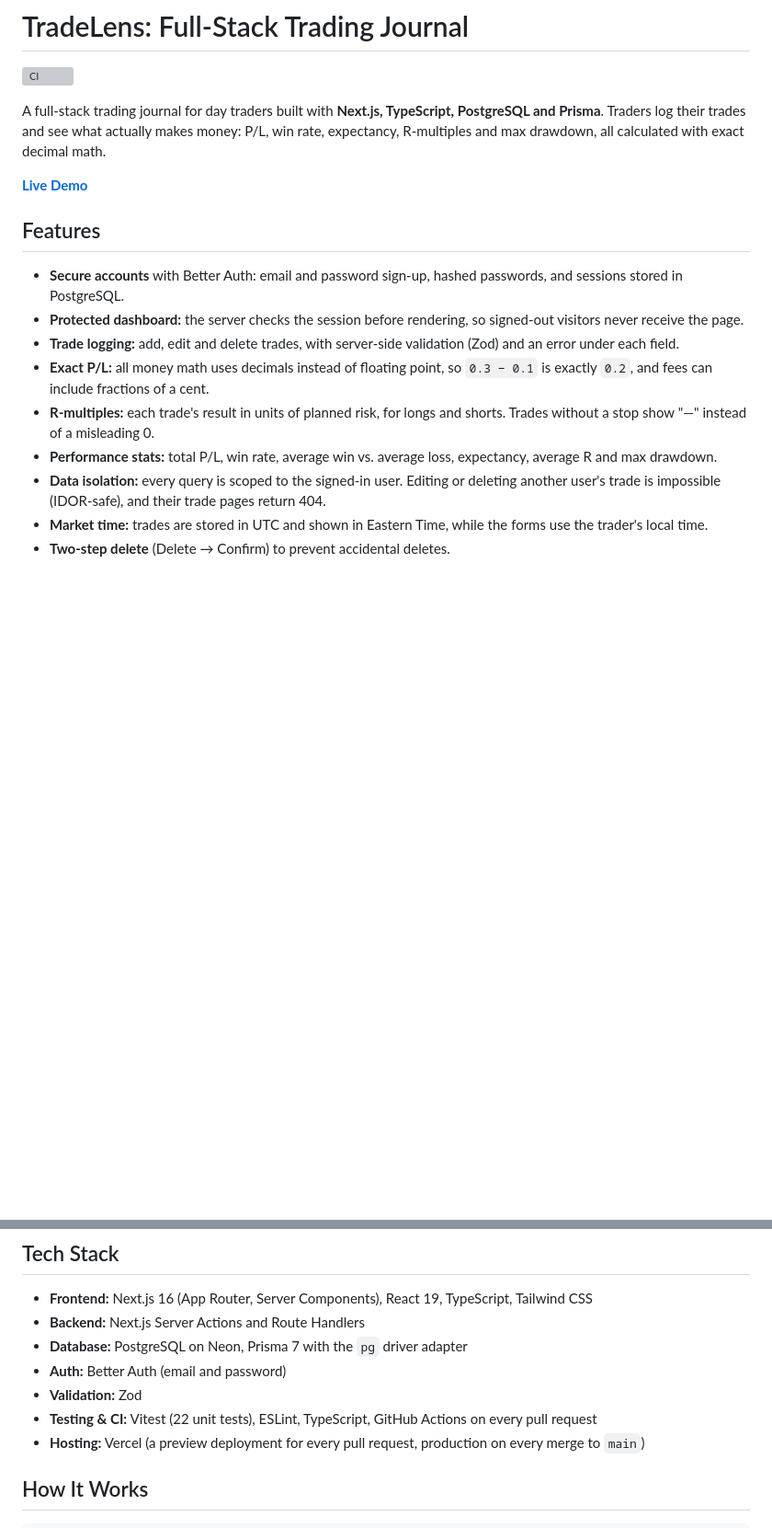
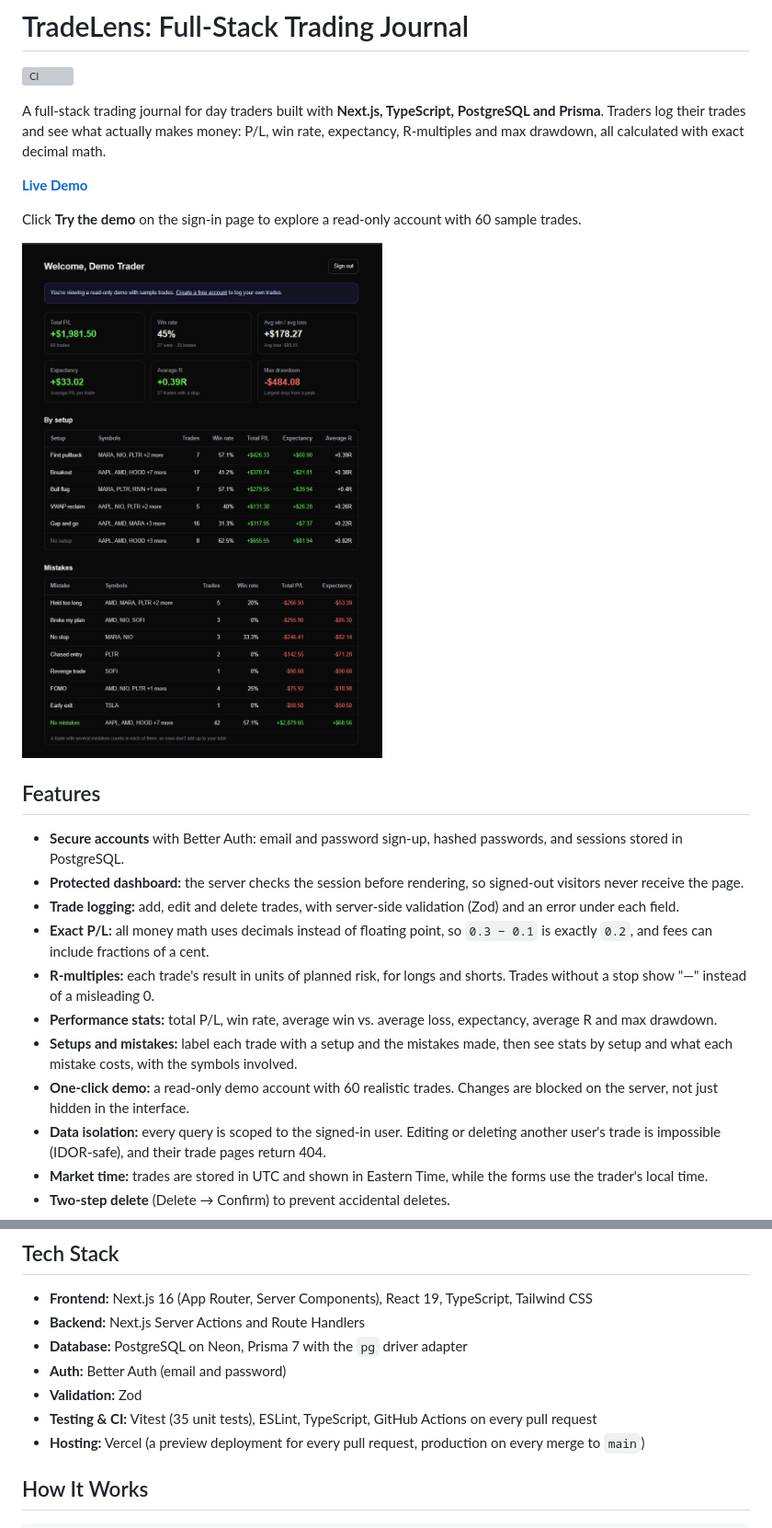
Before and after one commit to mnoorzai21/tradelens, a Markdown page: README.md, 2 parts joined by grey strips. Shown at 92% size. Rendered like a GitHub page; pictures changed too: docs/tradelens-dashboard.png (added); blank space fills up the shorter version; grey boxes are pictures that could not be loaded.

Commit message:
docs: add dashboard screenshot and demo info to README (#29)
* docs: add dashboard screenshot

* docs: update README with demo and new features

```diff
--- a/README.md
+++ b/README.md
@@ -5,6 +5,10 @@
 A full-stack trading journal for day traders built with **Next.js, TypeScript, PostgreSQL and Prisma**. Traders log their trades and see what actually makes money: P/L, win rate, expectancy, R-multiples and max drawdown, all calculated with exact decimal math.
 
 **[Live Demo](https://tradelens-mnoorzai.vercel.app)**
+
+Click **Try the demo** on the sign-in page to explore a read-only account with 60 sample trades.
+
+![TradeLens dashboard showing performance stats, results by setup, and the cost of each trading mistake](docs/tradelens-dashboard.png)
 
 ## Features
 
@@ -14,6 +18,8 @@ A full-stack trading journal for day traders built with **Next.js, TypeScript, P
 - **Exact P/L:** all money math uses decimals instead of floating point, so `0.3 − 0.1` is exactly `0.2`, and fees can include fractions of a cent.
 - **R-multiples:** each trade's result in units of planned risk, for longs and shorts. Trades without a stop show "—" instead of a misleading 0.
 - **Performance stats:** total P/L, win rate, average win vs. average loss, expectancy, average R and max drawdown.
+- **Setups and mistakes:** label each trade with a setup and the mistakes made, then see stats by setup and what each mistake costs, with the symbols involved.
+- **One-click demo:** a read-only demo account with 60 realistic trades. Changes are blocked on the server, not just hidden in the interface.
 - **Data isolation:** every query is scoped to the signed-in user. Editing or deleting another user's trade is impossible (IDOR-safe), and their trade pages return 404.
 - **Market time:** trades are stored in UTC and shown in Eastern Time, while the forms use the trader's local time.
 - **Two-step delete** (Delete → Confirm) to prevent accidental deletes.
@@ -39,7 +45,7 @@ Every metric is covered by unit tests, including longs, shorts, fees, break-even
 - **Database:** PostgreSQL on Neon, Prisma 7 with the `pg` driver adapter
 - **Auth:** Better Auth (email and password)
 - **Validation:** Zod
-- **Testing & CI:** Vitest (22 unit tests), ESLint, TypeScript, GitHub Actions on every pull request
+- **Testing & CI:** Vitest (35 unit tests), ESLint, TypeScript, GitHub Actions on every pull request
 - **Hosting:** Vercel (a preview deployment for every pull request, production on every merge to `main`)
 
 ## How It Works
```
Also changed, not shown: other parts of README.md (+2 -4 lines).
